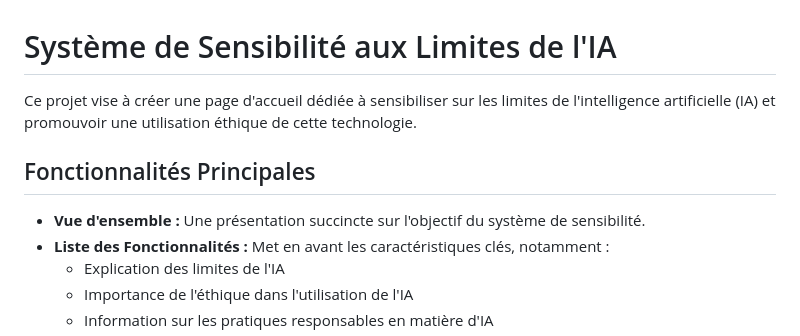
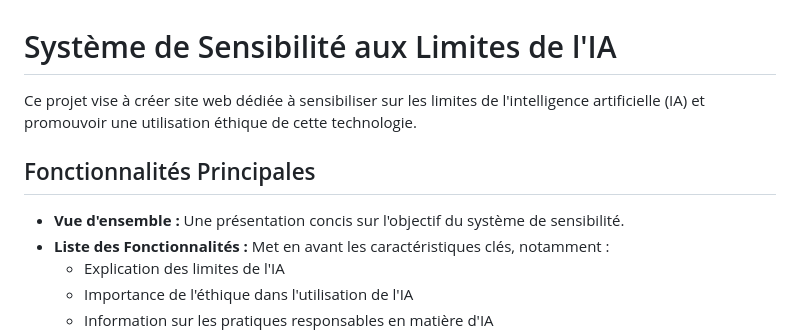
Before and after one commit to aliounebf/utopian_wave, a Markdown page: readme.md, the part around the change. GitHub-like rendering.

Commit message:
modif cahier des charge fonctionnel

```diff
--- a/readme.md
+++ b/readme.md
@@ -1,10 +1,10 @@
 # Système de Sensibilité aux Limites de l'IA
 
-Ce projet vise à créer une page d'accueil dédiée à sensibiliser sur les limites de l'intelligence artificielle (IA) et promouvoir une utilisation éthique de cette technologie.
+Ce projet vise à créer site web dédiée à sensibiliser sur les limites de l'intelligence artificielle (IA) et promouvoir une utilisation éthique de cette technologie.
 
 ## Fonctionnalités Principales
 
-- **Vue d'ensemble :** Une présentation succincte sur l'objectif du système de sensibilité.
+- **Vue d'ensemble :** Une présentation concis sur l'objectif du système de sensibilité.
 - **Liste des Fonctionnalités :** Met en avant les caractéristiques clés, notamment :
   - Explication des limites de l'IA
   - Importance de l'éthique dans l'utilisation de l'IA
```
